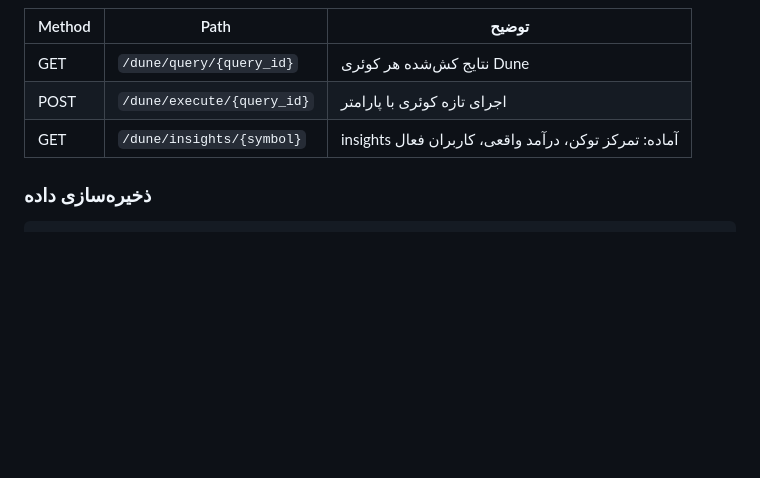
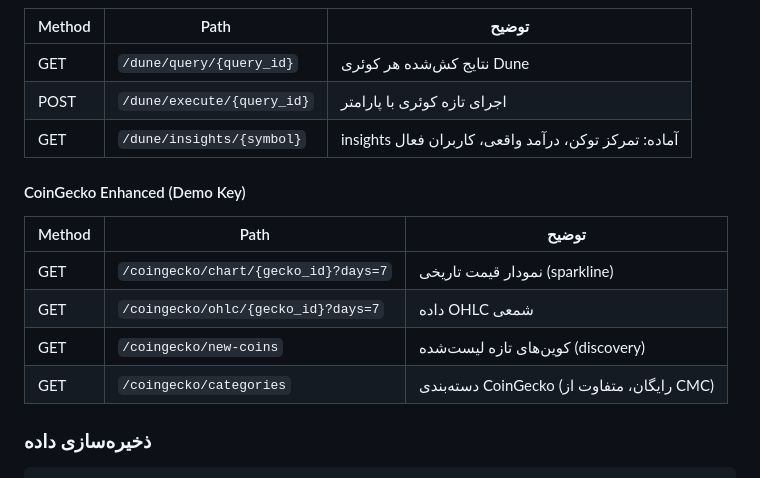
Before and after one commit to Russia24x/CryptoDiscovery, a Markdown page: ARCHITECTURE.md, the part around the change. Drawn GitHub-style; blank space fills up the shorter version.

Commit message:
docs: add CoinGecko enhanced endpoints to ARCHITECTURE.md

````diff
--- a/ARCHITECTURE.md
+++ b/ARCHITECTURE.md
@@ -600,6 +600,14 @@ mini-services/crypto-scanner/
 | POST | `/dune/execute/{query_id}` | اجرای تازه کوئری با پارامتر |
 | GET | `/dune/insights/{symbol}` | insights آماده: تمرکز توکن، درآمد واقعی، کاربران فعال |
 
+#### CoinGecko Enhanced (Demo Key)
+| Method | Path | توضیح |
+|--------|------|-------|
+| GET | `/coingecko/chart/{gecko_id}?days=7` | نمودار قیمت تاریخی (sparkline) |
+| GET | `/coingecko/ohlc/{gecko_id}?days=7` | داده OHLC شمعی |
+| GET | `/coingecko/new-coins` | کوین‌های تازه لیست‌شده (discovery) |
+| GET | `/coingecko/categories` | دسته‌بندی CoinGecko (رایگان، متفاوت از CMC) |
+
 ### ذخیره‌سازی داده
 
 ```python
````
